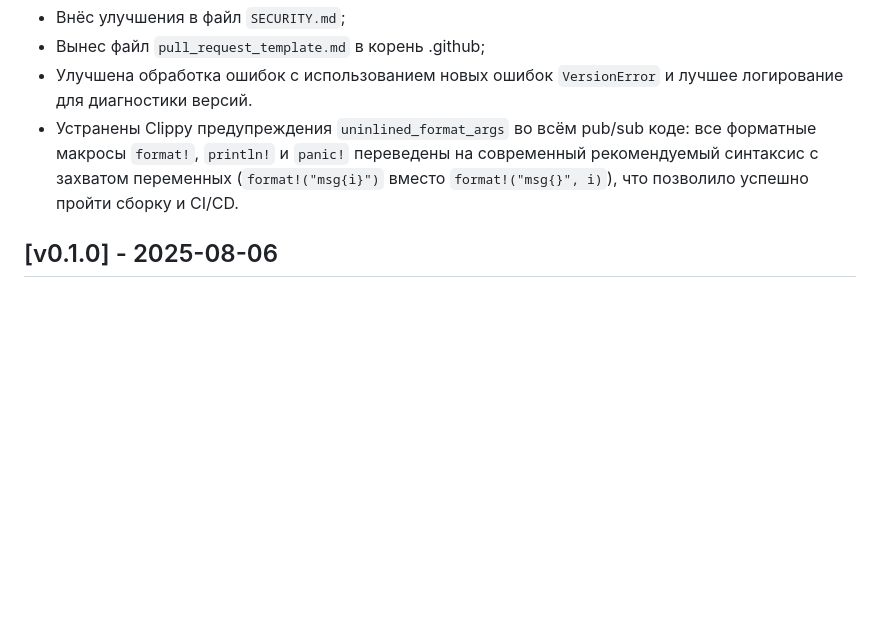
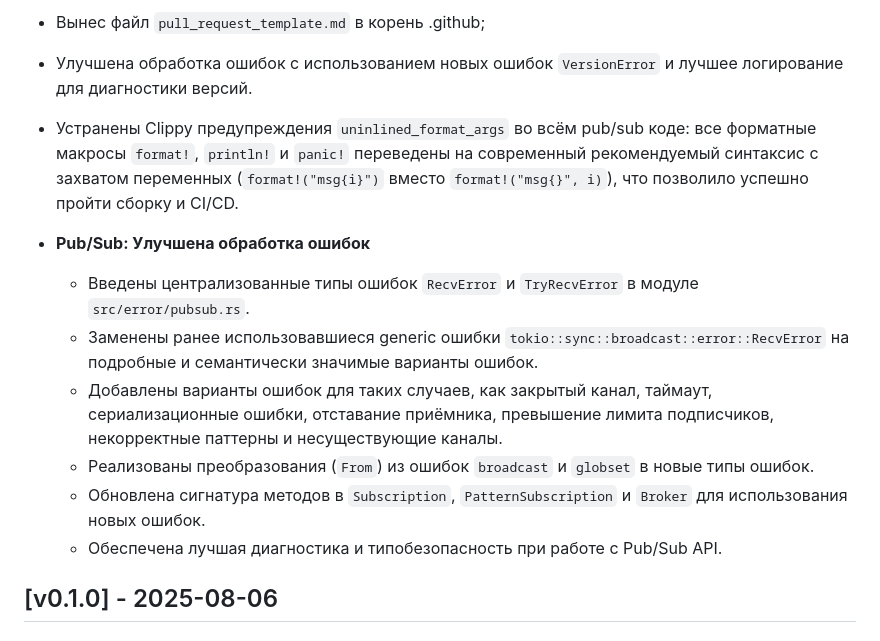
Before and after one commit to MiCkEyZzZ/zumic, a Markdown page: CHANGELOG.md, the part around the change. GitHub-like rendering; blank space fills up the shorter version.

Commit message:
docs(changelog): update changelog for enhanced pubsub error handling

```diff
--- a/CHANGELOG.md
+++ b/CHANGELOG.md
@@ -66,6 +66,14 @@
   - Вынес файл `pull_request_template.md` в корень .github;
   - Улучшена обработка ошибок с использованием новых ошибок `VersionError` и лучшее логирование для диагностики версий.
   - Устранены Clippy предупреждения `uninlined_format_args` во всём pub/sub коде: все форматные макросы `format!`, `println!` и `panic!` переведены на современный рекомендуемый синтаксис с захватом переменных (`format!("msg{i}")` вместо `format!("msg{}", i)`), что позволило успешно пройти сборку и CI/CD.
+
+- **Pub/Sub: Улучшена обработка ошибок**
+  - Введены централизованные типы ошибок `RecvError` и `TryRecvError` в модуле `src/error/pubsub.rs`.
+  - Заменены ранее использовавшиеся generic ошибки `tokio::sync::broadcast::error::RecvError` на подробные и семантически значимые варианты ошибок.
+  - Добавлены варианты ошибок для таких случаев, как закрытый канал, таймаут, сериализационные ошибки, отставание приёмника, превышение лимита подписчиков, некорректные паттерны и несуществующие каналы.
+  - Реализованы преобразования (`From`) из ошибок `broadcast` и `globset` в новые типы ошибок.
+  - Обновлена сигнатура методов в `Subscription`, `PatternSubscription` и `Broker` для использования новых ошибок.
+  - Обеспечена лучшая диагностика и типобезопасность при работе с Pub/Sub API.
 
 ## [v0.1.0] - 2025-08-06
 
```
